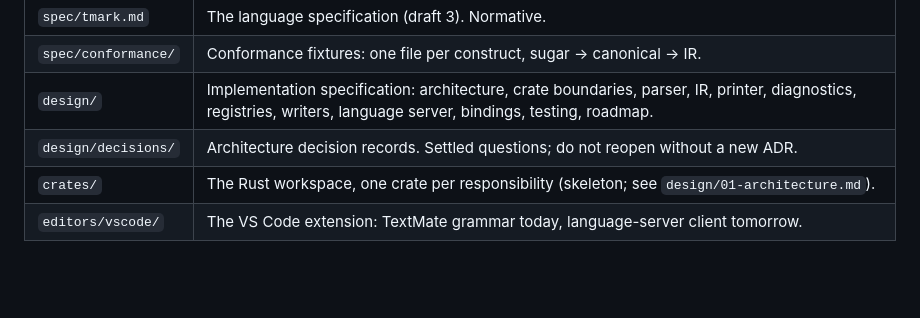
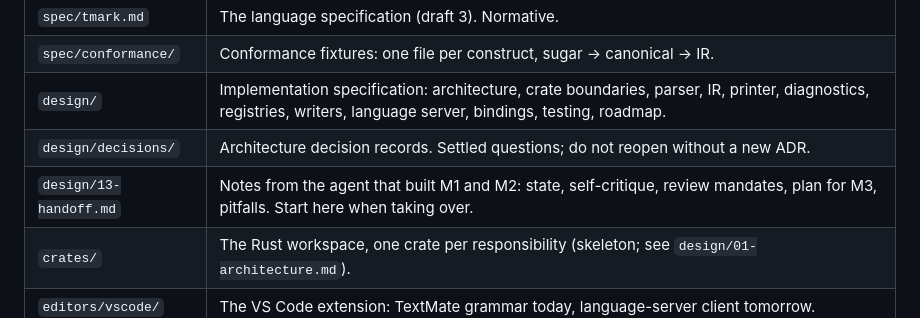
Before and after one commit to yves-chevallier/tmark, a Markdown page: README.md, the part around the change. GitHub-like rendering; blank space fills up the shorter version.

Commit message:
design: handoff notes for milestone 3, review mandates and self-critique
Co-Authored-By: Claude Fable 5.1 <noreply@anthropic.com>

```diff
--- a/README.md
+++ b/README.md
@@ -16,6 +16,7 @@ This repository is the home of the **language and its core toolchain**:
 | `spec/conformance/` | Conformance fixtures: one file per construct, sugar → canonical → IR. |
 | `design/` | Implementation specification: architecture, crate boundaries, parser, IR, printer, diagnostics, registries, writers, language server, bindings, testing, roadmap. |
 | `design/decisions/` | Architecture decision records. Settled questions; do not reopen without a new ADR. |
+| `design/13-handoff.md` | Notes from the agent that built M1 and M2: state, self-critique, review mandates, plan for M3, pitfalls. Start here when taking over. |
 | `crates/` | The Rust workspace, one crate per responsibility (skeleton; see `design/01-architecture.md`). |
 | `editors/vscode/` | The VS Code extension: TextMate grammar today, language-server client tomorrow. |
 
```
Also changed, not shown: AGENTS.md (+3 -0 lines), design/13-handoff.md (added, +195 -0 lines).
